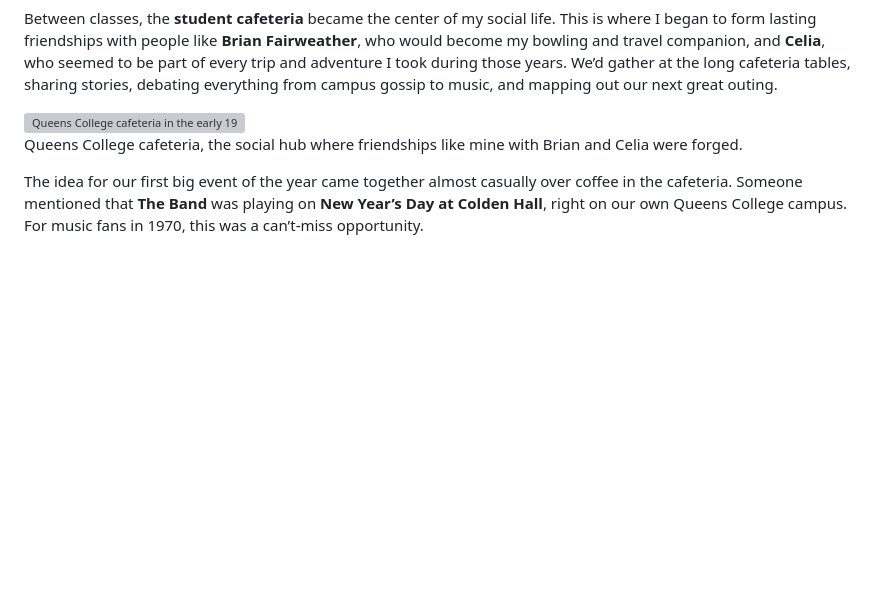
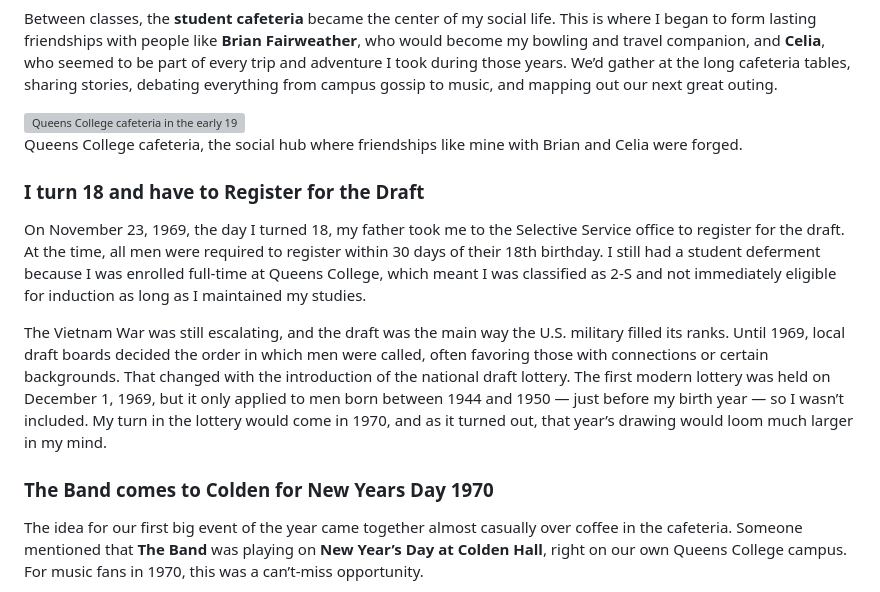
Before and after one commit to hlandgarten/hlandgarten-eleventy, a Markdown page: src/volumes/volume2.md, the part around the change printed below. Rendered like a GitHub page; blank space fills up the shorter version; grey boxes are pictures that could not be loaded.

```diff
--- a/src/volumes/volume2.md
+++ b/src/volumes/volume2.md
@@ -176,6 +176,14 @@ Between classes, the **student cafeteria** became the center of my social life.
   <p style="font-size: 0.9em; color: #666;">Queens College cafeteria, the social hub where friendships like mine with Brian and Celia were forged.</p>
 </div>
 
+### I turn 18 and have to Register for the Draft
+
+On November 23, 1969, the day I turned 18, my father took me to the Selective Service office to register for the draft. At the time, all men were required to register within 30 days of their 18th birthday. I still had a student deferment because I was enrolled full-time at Queens College, which meant I was classified as 2-S and not immediately eligible for induction as long as I maintained my studies.
+
+The Vietnam War was still escalating, and the draft was the main way the U.S. military filled its ranks. Until 1969, local draft boards decided the order in which men were called, often favoring those with connections or certain backgrounds. That changed with the introduction of the national draft lottery. The first modern lottery was held on December 1, 1969, but it only applied to men born between 1944 and 1950 — just before my birth year — so I wasn’t included. My turn in the lottery would come in 1970, and as it turned out, that year’s drawing would loom much larger in my mind.
+
+### The Band comes to Colden for New Years Day 1970
+
 The idea for our first big event of the year came together almost casually over coffee in the cafeteria. Someone mentioned that **The Band** was playing on **New Year’s Day at Colden Hall**, right on our own Queens College campus. For music fans in 1970, this was a can’t-miss opportunity.
 
 This concert was part of their tour supporting their acclaimed second album, **"The Band"** — often called *the Brown Album* — which had been released just a few months earlier, in September 1969. At that moment, The Band was at the height of their popularity and critical acclaim, already recognized as one of the most influential groups in rock music.
```
Also changed, not shown: other parts of src/volumes/volume2.md (+22 -2 lines), assets/images/draft_lottery_1970_highlighted.png (added).
